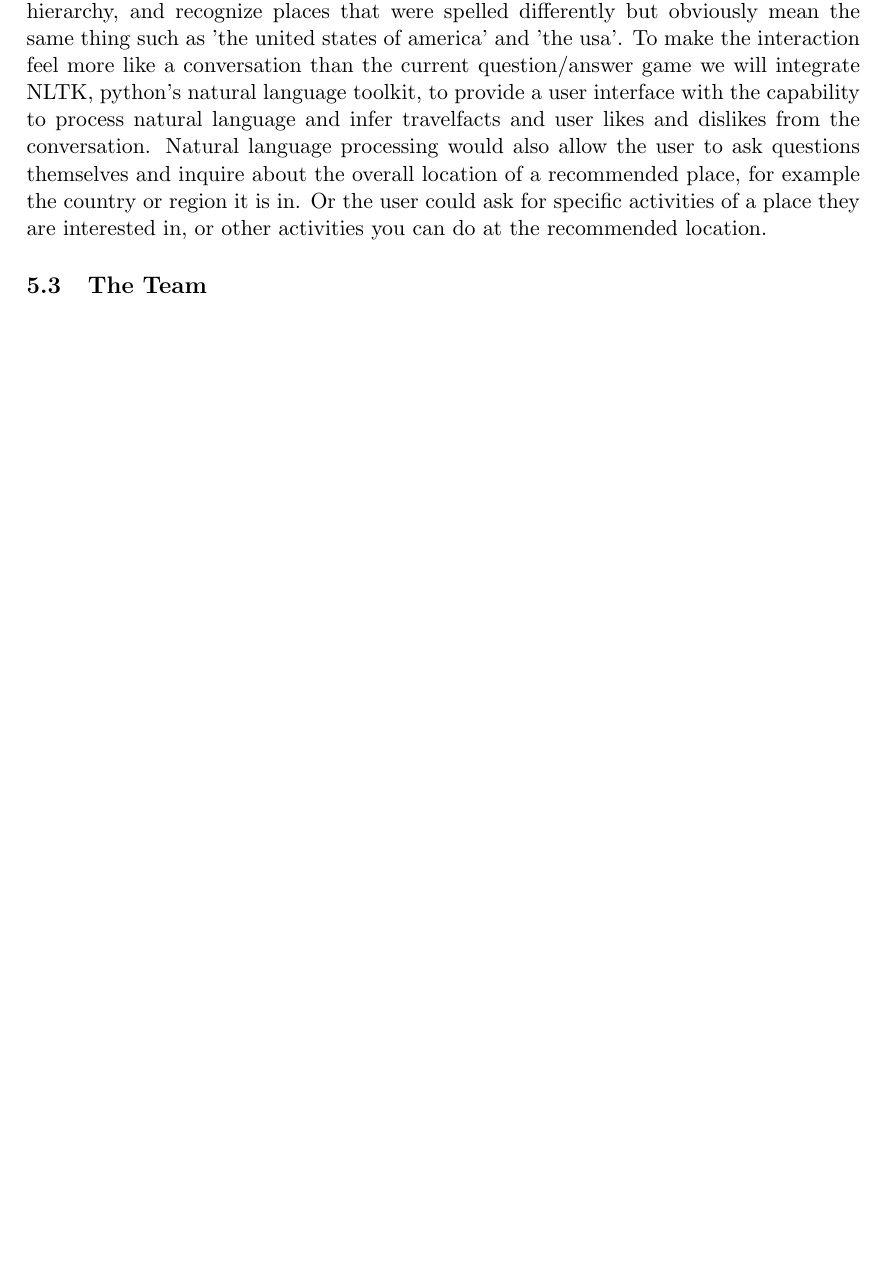
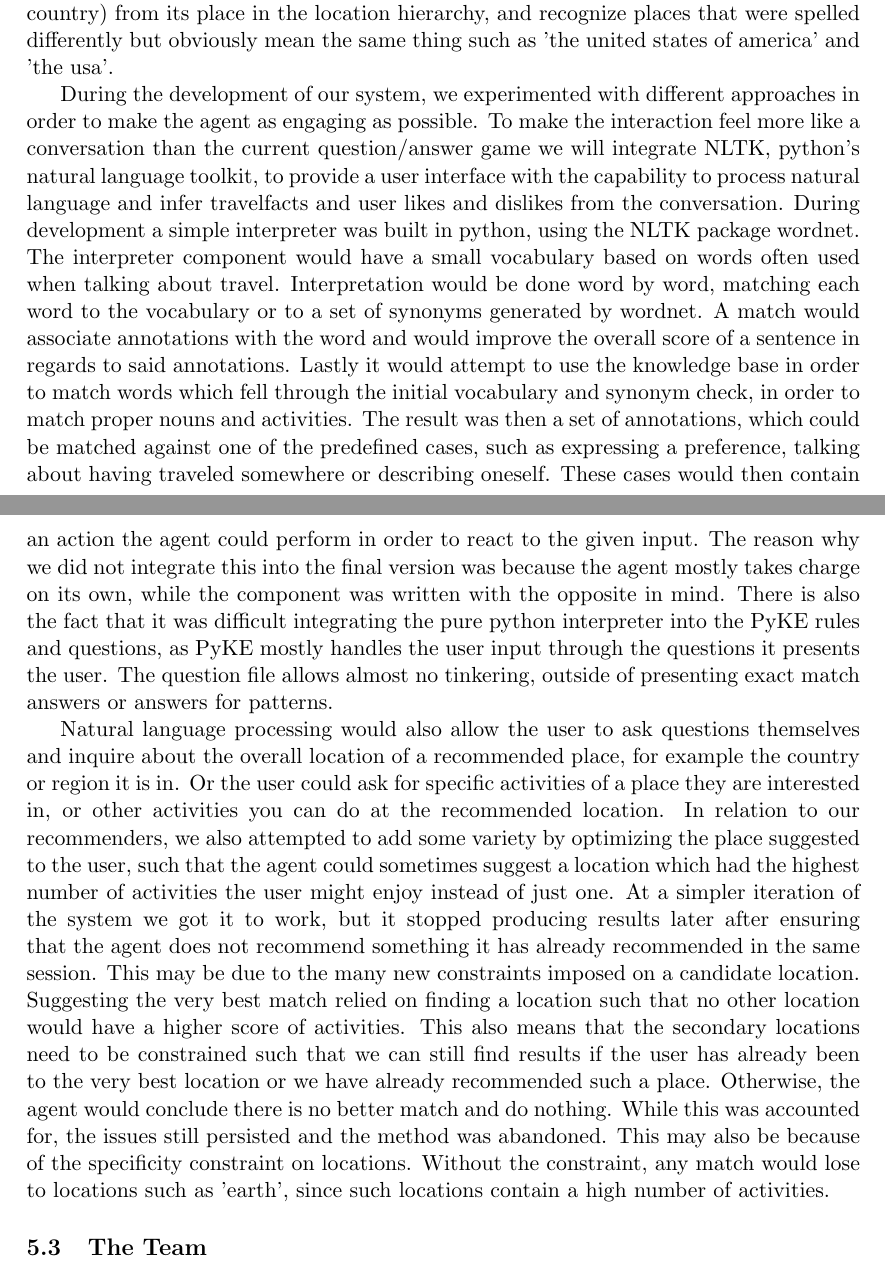
Before and after one commit to eatcrayons1980/compsci765, a LaTeX document (report/report.tex): part of page 14 of 15 before the commit and two parts of pages 14 and 15 of 16 after it, the two joined at a grey line, cut so that both start at the same text, the shorter picture padded with empty space. Compiled offline with pdfLaTeX.

Commit message:
modified report, questions and longterm

```diff
--- a/report/report.tex
+++ b/report/report.tex
@@ -345,6 +352,24 @@
+We did not implement this because we thought of it much later in the process of the implementation, making it too late to revamp the system. Since it was not vital, we did not put much focus into this.
 We could also determine the size of a location (i.e. if it is a city, a region or a country) from its place in the location hierarchy, and recognize places that were spelled differently but obviously mean the same thing such as 'the united states of america' and 'the usa'.
-To make the interaction feel more like a conversation than the current question/answer game we will integrate NLTK, python's natural language toolkit, to provide a user interface with the capability to process natural language and infer travelfacts and user likes and dislikes from the conversation.
-Natural language processing would also allow the user to ask questions themselves and inquire about the overall location of a recommended place, for example the country or region it is in. Or the user could ask for specific activities of a place they are interested in, or other activities you can do at the recommended location.
+
+
+During the development of our system, we experimented with different approaches in order to make the agent as engaging as possible. To make the interaction feel more like a conversation than the current question/answer game we will integrate NLTK, python's natural language toolkit, to provide a user interface with the capability to process natural language and infer travelfacts and user likes and dislikes from the conversation.
+During development a simple interpreter was built in python, using the NLTK package wordnet.
+The interpreter component would have a small vocabulary based on words often used when talking about travel. Interpretation would be done word by word, matching each word to
+the vocabulary or to a set of synonyms generated by wordnet. A match would associate annotations with the word and would improve the overall score of a sentence in regards to said annotations.
+Lastly it would attempt to use the knowledge base in order to match words which fell through the initial vocabulary and synonym check, in order to match proper nouns and activities.
+The result was then a set of annotations, which could be matched against one of the predefined cases, such as expressing a preference, talking about having traveled somewhere or describing oneself.
+These cases would then contain an action the agent could perform in order to react to the given input. The reason why we did not integrate this into the final version was because the agent mostly takes charge on its own, while the component was
+written with the opposite in mind. There is also the fact that it was difficult integrating the pure python interpreter into the PyKE rules and questions, as PyKE mostly handles the user input through
+the questions it presents the user. The question file allows almost no tinkering, outside of presenting exact match answers or answers for patterns.
+
+Natural language processing would also allow the user to ask questions themselves and inquire about the overall location of a recommended place, for example the country or region it is in. Or the user could ask for specific activities of a place they are interested in, or other activities you can do at the recommended location. In relation to our recommenders, we also attempted to add some variety by optimizing the place suggested to the user, such that the agent could sometimes suggest a location which had the highest
+number of activities the user might enjoy instead of just one. At a simpler iteration of the system we got it to work, but it stopped producing results later after ensuring that the agent does not
+recommend something it has already recommended in the same session. This may be due to the many new constraints imposed on a candidate location. Suggesting the very best match relied on
+finding a location such that no other location would have a higher score of activities. This also means that the secondary locations need to be constrained such that we can still find results
+if the user has already been to the very best location or we have already recommended such a place. Otherwise, the agent would conclude there is no better match and do nothing. While this was
+accounted for, the issues still persisted and the method was abandoned. This may also be because of the specificity constraint on locations. Without the constraint, any match would lose to locations such as 'earth',
+ since such locations contain a high number of activities.
 
 %- display current knowledge about the user in the beginning (maybe try to implement) \\
 %- add more characteristics to user model (friends, inventory,...) \\
```
Also changed, not shown: report/report.tex (9 more changed lines), 2 other files.
